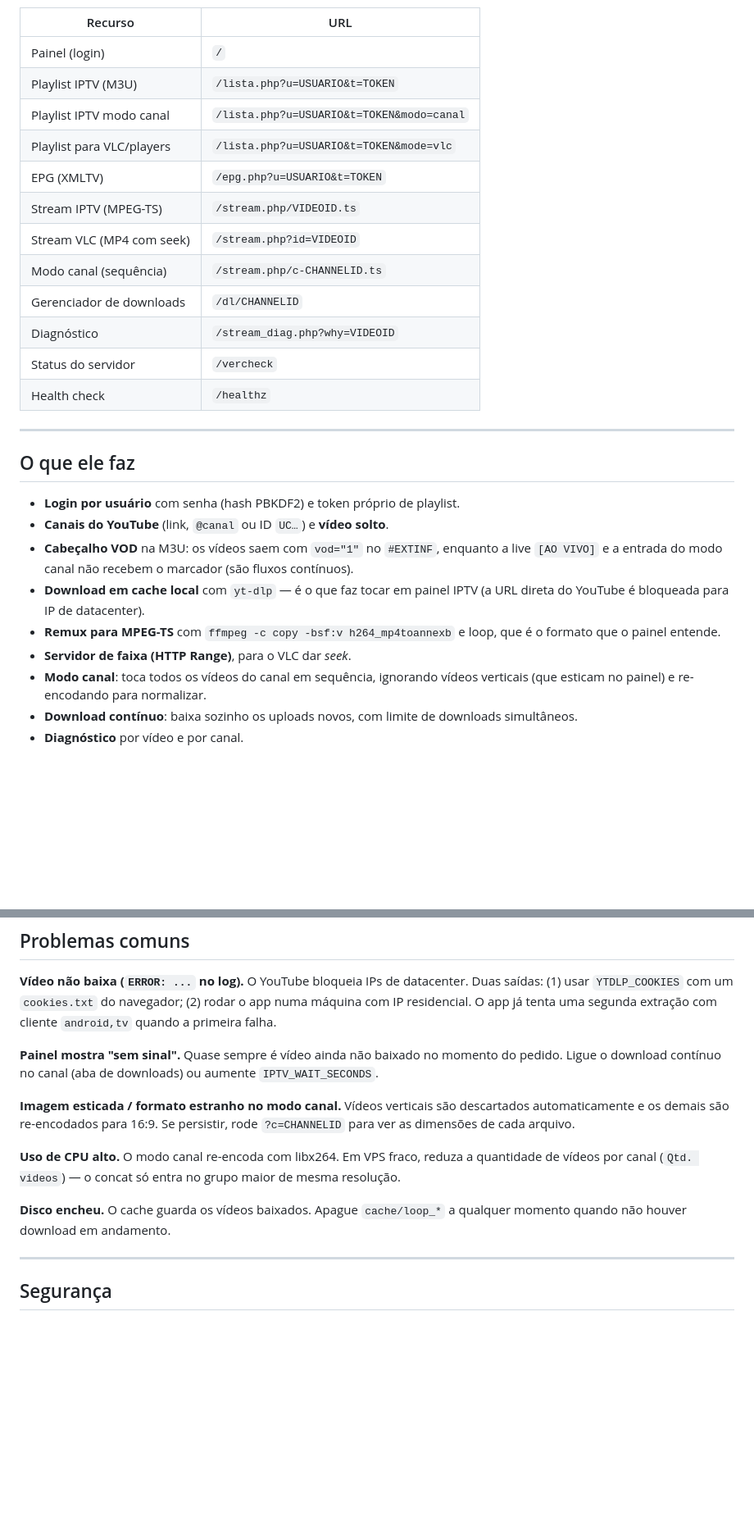
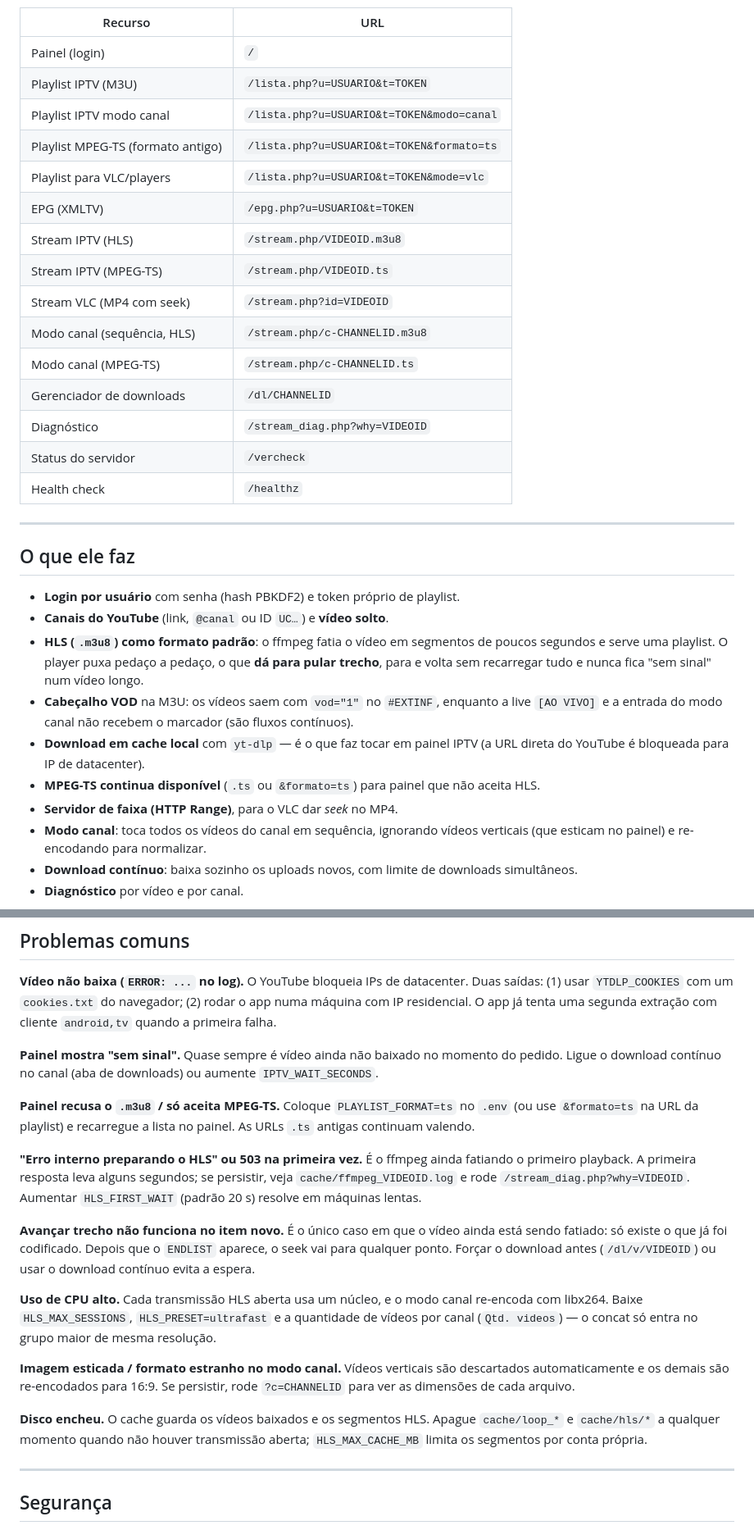
Before and after one commit to fjreidamoeda/youtube, a Markdown page: python/README.md, 2 parts joined by grey strips. Shown at 82% size. Rendered like a GitHub page; blank space fills up the shorter version.

```diff
--- a/python/README.md
+++ b/python/README.md
@@ -12,11 +12,14 @@ continuam válidos:
 | Painel (login) | `/` |
 | Playlist IPTV (M3U) | `/lista.php?u=USUARIO&t=TOKEN` |
 | Playlist IPTV modo canal | `/lista.php?u=USUARIO&t=TOKEN&modo=canal` |
+| Playlist MPEG-TS (formato antigo) | `/lista.php?u=USUARIO&t=TOKEN&formato=ts` |
 | Playlist para VLC/players | `/lista.php?u=USUARIO&t=TOKEN&mode=vlc` |
 | EPG (XMLTV) | `/epg.php?u=USUARIO&t=TOKEN` |
+| Stream IPTV (HLS) | `/stream.php/VIDEOID.m3u8` |
 | Stream IPTV (MPEG-TS) | `/stream.php/VIDEOID.ts` |
 | Stream VLC (MP4 com seek) | `/stream.php?id=VIDEOID` |
-| Modo canal (sequência) | `/stream.php/c-CHANNELID.ts` |
+| Modo canal (sequência, HLS) | `/stream.php/c-CHANNELID.m3u8` |
+| Modo canal (MPEG-TS) | `/stream.php/c-CHANNELID.ts` |
 | Gerenciador de downloads | `/dl/CHANNELID` |
 | Diagnóstico | `/stream_diag.php?why=VIDEOID` |
 | Status do servidor | `/vercheck` |
@@ -28,14 +31,18 @@ continuam válidos:
 
 - **Login por usuário** com senha (hash PBKDF2) e token próprio de playlist.
 - **Canais do YouTube** (link, `@canal` ou ID `UC…`) e **vídeo solto**.
+- **HLS (`.m3u8`) como formato padrão**: o ffmpeg fatia o vídeo em segmentos de
+  poucos segundos e serve uma playlist. O player puxa pedaço a pedaço, o que
+  **dá para pular trecho**, para e volta sem recarregar tudo e nunca fica
+  "sem sinal" num vídeo longo.
 - **Cabeçalho VOD** na M3U: os vídeos saem com `vod="1"` no `#EXTINF`, enquanto
   a live `[AO VIVO]` e a entrada do modo canal não recebem o marcador (são fluxos
   contínuos).
 - **Download em cache local** com `yt-dlp` — é o que faz tocar em painel IPTV
   (a URL direta do YouTube é bloqueada para IP de datacenter).
-- **Remux para MPEG-TS** com `ffmpeg -c copy -bsf:v h264_mp4toannexb` e loop, que
-  é o formato que o painel entende.
-- **Servidor de faixa (HTTP Range)**, para o VLC dar *seek*.
+- **MPEG-TS continua disponível** (`.ts` ou `&formato=ts`) para painel que não
+  aceita HLS.
+- **Servidor de faixa (HTTP Range)**, para o VLC dar *seek* no MP4.
 - **Modo canal**: toca todos os vídeos do canal em sequência, ignorando vídeos
   verticais (que esticam no painel) e re-encodando para normalizar.
 - **Download contínuo**: baixa sozinho os uploads novos, com limite de
@@ -181,16 +237,32 @@ extração com cliente `android,tv` quando a primeira falha.
 do pedido. Ligue o download contínuo no canal (aba de downloads) ou aumente
 `IPTV_WAIT_SECONDS`.
 
+**Painel recusa o `.m3u8` / só aceita MPEG-TS.** Coloque `PLAYLIST_FORMAT=ts` no
+`.env` (ou use `&formato=ts` na URL da playlist) e recarregue a lista no painel.
+As URLs `.ts` antigas continuam valendo.
+
+**"Erro interno preparando o HLS" ou 503 na primeira vez.** É o ffmpeg ainda
+fatiando o primeiro playback. A primeira resposta leva alguns segundos; se
+persistir, veja `cache/ffmpeg_VIDEOID.log` e rode `/stream_diag.php?why=VIDEOID`.
+Aumentar `HLS_FIRST_WAIT` (padrão 20 s) resolve em máquinas lentas.
+
+**Avançar trecho não funciona no item novo.** É o único caso em que o vídeo ainda
+está sendo fatiado: só existe o que já foi codificado. Depois que o `ENDLIST`
+aparece, o seek vai para qualquer ponto. Forçar o download antes
+(`/dl/v/VIDEOID`) ou usar o download contínuo evita a espera.
+
+**Uso de CPU alto.** Cada transmissão HLS aberta usa um núcleo, e o modo canal
+re-encoda com libx264. Baixe `HLS_MAX_SESSIONS`, `HLS_PRESET=ultrafast` e a
+quantidade de vídeos por canal (`Qtd. videos`) — o concat só entra no grupo maior
+de mesma resolução.
+
 **Imagem esticada / formato estranho no modo canal.** Vídeos verticais são
 descartados automaticamente e os demais são re-encodados para 16:9. Se persistir,
 rode `?c=CHANNELID` para ver as dimensões de cada arquivo.
 
-**Uso de CPU alto.** O modo canal re-encoda com libx264. Em VPS fraco, reduza a
-quantidade de vídeos por canal (`Qtd. videos`) — o concat só entra no grupo
-maior de mesma resolução.
-
-**Disco encheu.** O cache guarda os vídeos baixados. Apague `cache/loop_*` a
-qualquer momento quando não houver download em andamento.
+**Disco encheu.** O cache guarda os vídeos baixados e os segmentos HLS. Apague
+`cache/loop_*` e `cache/hls/*` a qualquer momento quando não houver transmissão
+aberta; `HLS_MAX_CACHE_MB` limita os segmentos por conta própria.
 
 ---
 
```
Also changed, not shown: other parts of python/README.md (+49 -0 lines).
